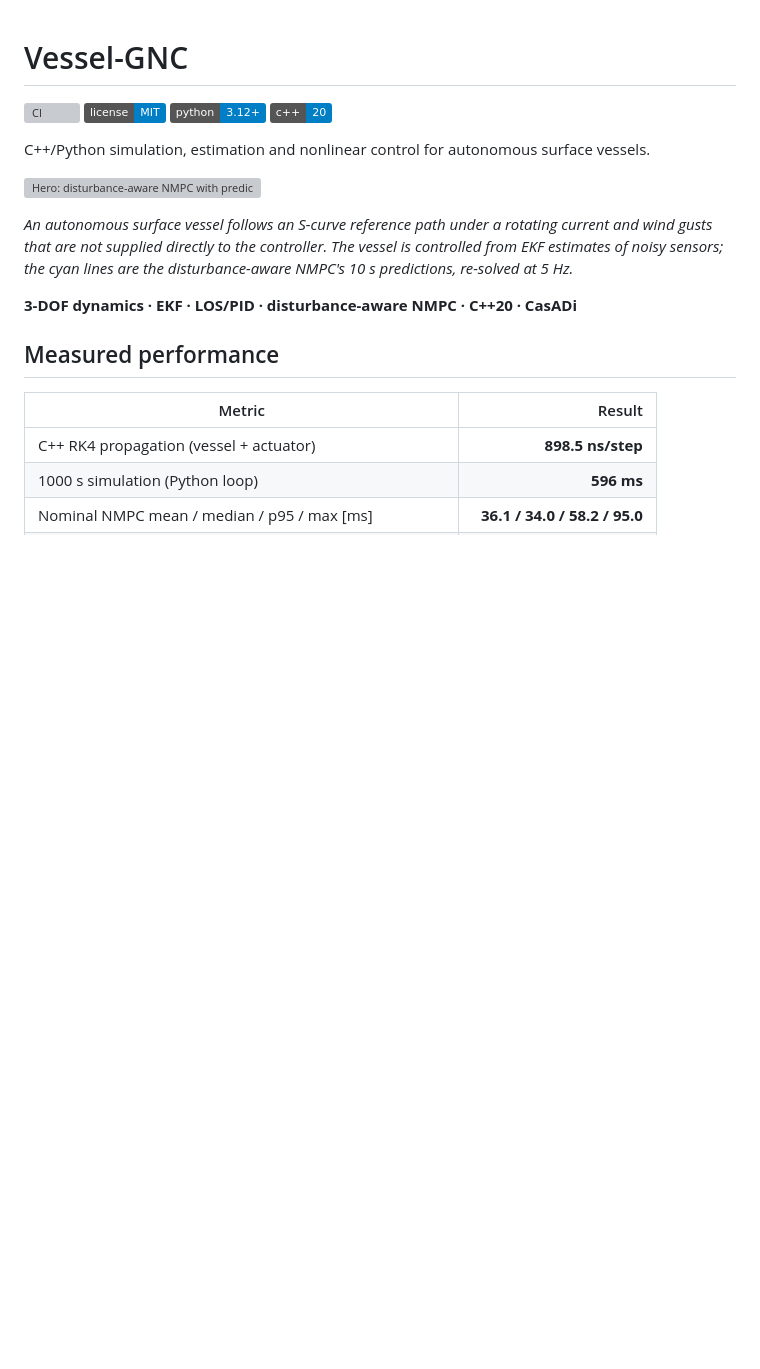
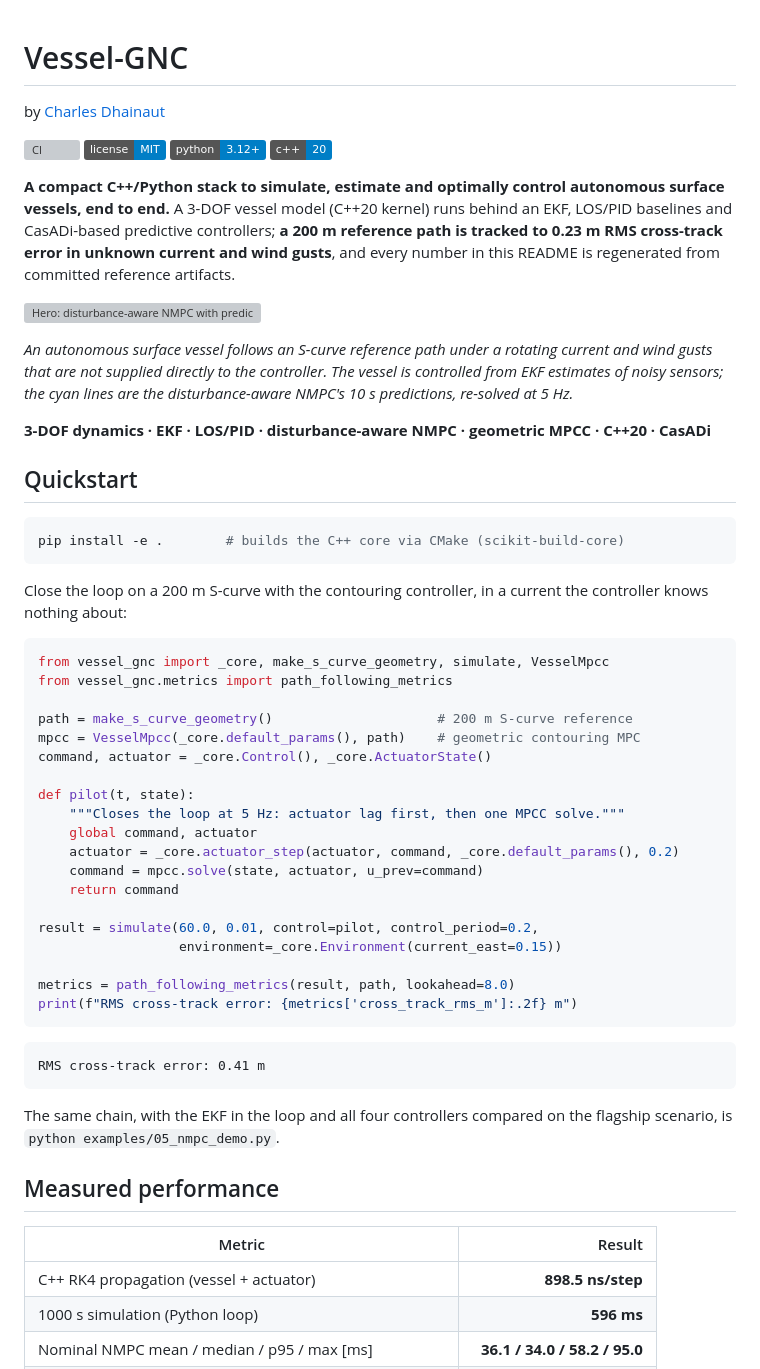
Before and after one commit to cdhainaut/vessel-gnc, a Markdown page: README.md, the part around one of its changes. Drawn GitHub-style; badges without logos; blank space fills up the shorter version; grey boxes are pictures that could not be loaded.

````diff
--- a/README.md
+++ b/README.md
@@ -1,12 +1,18 @@
 # Vessel-GNC
+
+by [Charles Dhainaut](https://github.com/cdhainaut)
 
 [![CI](https://img.shields.io/github/actions/workflow/status/cdhainaut/vessel-gnc/ci.yml?label=build%20%26%20tests)](https://github.com/cdhainaut/vessel-gnc/actions)
 [![License: MIT](https://img.shields.io/badge/license-MIT-blue.svg)](LICENSE)
 [![Python 3.12+](https://img.shields.io/badge/python-3.12+-blue.svg)](pyproject.toml)
 [![C++20](https://img.shields.io/badge/c%2B%2B-20-blue.svg)](CMakeLists.txt)
 
-C++/Python simulation, estimation and nonlinear control for autonomous
-surface vessels.
+**A compact C++/Python stack to simulate, estimate and optimally control
+autonomous surface vessels, end to end.** A 3-DOF vessel model (C++20
+kernel) runs behind an EKF, LOS/PID baselines and CasADi-based predictive
+controllers; **a 200 m reference path is tracked to 0.23 m RMS cross-track
+error in unknown current and wind gusts**, and every number in this README
+is regenerated from committed reference artifacts.
 
 ![Hero: disturbance-aware NMPC with predicted horizon](assets/hero.gif)
 
@@ -16,7 +22,45 @@ controller. The vessel is controlled from EKF estimates of noisy sensors;
 the cyan lines are the disturbance-aware NMPC's 10 s predictions, re-solved
 at 5 Hz.*
 
-**3-DOF dynamics · EKF · LOS/PID · disturbance-aware NMPC · C++20 · CasADi**
+**3-DOF dynamics · EKF · LOS/PID · disturbance-aware NMPC · geometric MPCC · C++20 · CasADi**
+
+## Quickstart
+
+```bash
+pip install -e .        # builds the C++ core via CMake (scikit-build-core)
+```
+
+Close the loop on a 200 m S-curve with the contouring controller, in a
+current the controller knows nothing about:
+
+```python
+from vessel_gnc import _core, make_s_curve_geometry, simulate, VesselMpcc
+from vessel_gnc.metrics import path_following_metrics
+
+path = make_s_curve_geometry()                     # 200 m S-curve reference
+mpcc = VesselMpcc(_core.default_params(), path)    # geometric contouring MPC
+command, actuator = _core.Control(), _core.ActuatorState()
+
+def pilot(t, state):
+    """Closes the loop at 5 Hz: actuator lag first, then one MPCC solve."""
+    global command, actuator
+    actuator = _core.actuator_step(actuator, command, _core.default_params(), 0.2)
+    command = mpcc.solve(state, actuator, u_prev=command)
+    return command
+
+result = simulate(60.0, 0.01, control=pilot, control_period=0.2,
+                  environment=_core.Environment(current_east=0.15))
+
+metrics = path_following_metrics(result, path, lookahead=8.0)
+print(f"RMS cross-track error: {metrics['cross_track_rms_m']:.2f} m")
+```
+
+```text
+RMS cross-track error: 0.41 m
+```
+
+The same chain, with the EKF in the loop and all four controllers compared
+on the flagship scenario, is `python examples/05_nmpc_demo.py`.
 
 ## Measured performance
 
````
Also changed, not shown: other parts of README.md (+52 -0 lines).
